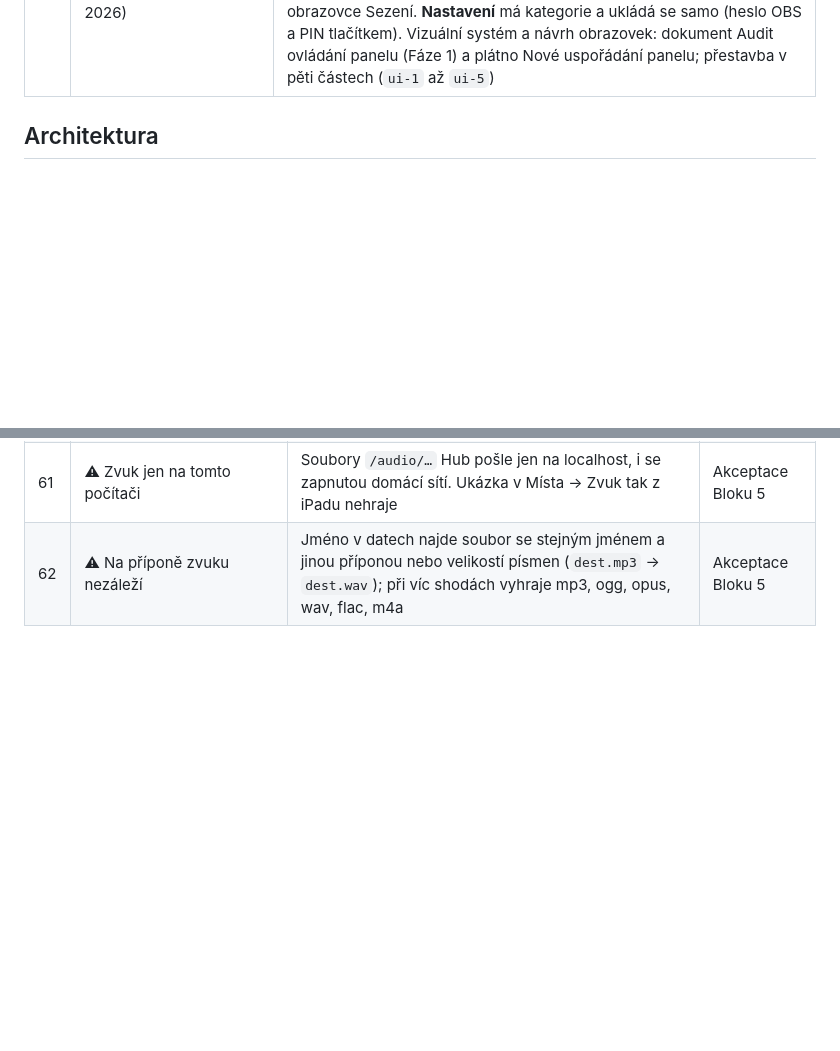
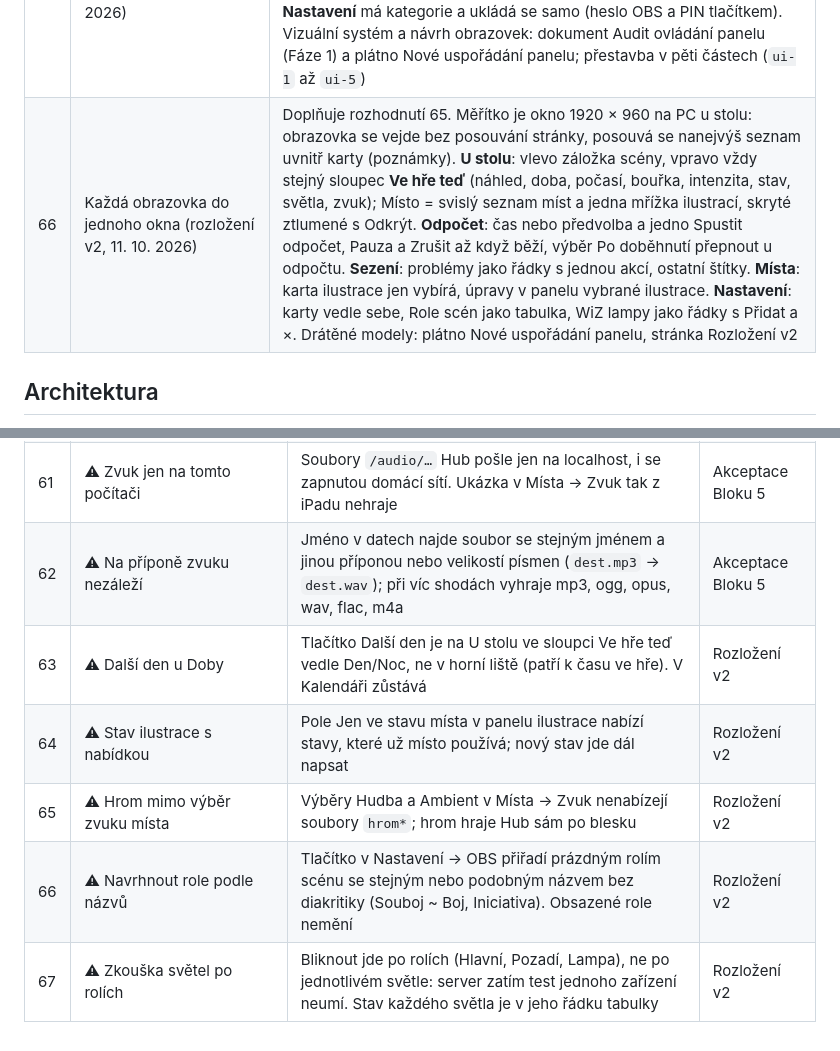
Before and after one commit to Koneczech/DnD, a Markdown page: ZADANI.md, 2 parts joined by grey strips. Drawn GitHub-style; blank space fills up the shorter version.

Commit message:
ZADANI: rozhodnutí 66 (rozložení v2) a otevřené body 63–67
Co-Authored-By: Claude Opus 5.5 <noreply@anthropic.com>
Claude-Session: https://claude.ai/code/session_01U4RyGC5rSwF7uDn1FNsUMG

```diff
--- a/ZADANI.md
+++ b/ZADANI.md
@@ -98,6 +98,7 @@ Rozhodnutí 1–12 potvrdil DM 2. 10. 2026. Rozhodnutí 13–24 vzešla z první
 | 63 | Zvukové soubory nejsou ve veřejném repu | Licence hudby a ambientu zveřejnění nepovolují a soubory jsou velké. Složka `audio/` leží vedle repa (cesta v `hub/.env`, výchozí `Documents\DnD\audio`), Hub ji servíruje jen na localhostu. Data scén odkazují jménem souboru, Kontrola dat ohlásí chybějící soubor |
 | 64 | Bezpečnost světel | Blesky nejvýš 3 záblesky za sekundu (hranice fotosenzitivity) a vypínač Blesky v Nastavení. Hlavní světlo má podlahu jasu a strop sytosti. Světla normál vrátí výchozí stav |
 | 65 | Uspořádání panelu podle auditu UI (11. 10. 2026) | Mění rozhodnutí 44 a 52 a otevřený bod 58. **Role scén** jsou v Nastavení → OBS a scény. **U stolu**: jedna řada rolí (záložka připraví, tlačítko Do OBS přepne, štítek ŽIVĚ), lišta podmínek, pravý sloupec Živě (náhled, světla, zvuk, efekty). **Horní lišta**: Souboj, Ticho, Poznámka, Další den, odznak sezení a jedna kontrolka Systém; Zahájit sezení jen na obrazovce Sezení. **Nastavení** má kategorie a ukládá se samo (heslo OBS a PIN tlačítkem). Vizuální systém a návrh obrazovek: dokument Audit ovládání panelu (Fáze 1) a plátno Nové uspořádání panelu; přestavba v pěti částech (`ui-1` až `ui-5`) |
+| 66 | Každá obrazovka do jednoho okna (rozložení v2, 11. 10. 2026) | Doplňuje rozhodnutí 65. Měřítko je okno 1920 × 960 na PC u stolu: obrazovka se vejde bez posouvání stránky, posouvá se nanejvýš seznam uvnitř karty (poznámky). **U stolu**: vlevo záložka scény, vpravo vždy stejný sloupec **Ve hře teď** (náhled, doba, počasí, bouřka, intenzita, stav, světla, zvuk); Místo = svislý seznam míst a jedna mřížka ilustrací, skryté ztlumené s Odkrýt. **Odpočet**: čas nebo předvolba a jedno Spustit odpočet, Pauza a Zrušit až když běží, výběr Po doběhnutí přepnout u odpočtu. **Sezení**: problémy jako řádky s jednou akcí, ostatní štítky. **Místa**: karta ilustrace jen vybírá, úpravy v panelu vybrané ilustrace. **Nastavení**: karty vedle sebe, Role scén jako tabulka, WiZ lampy jako řádky s Přidat a ×. Drátěné modely: plátno Nové uspořádání panelu, stránka Rozložení v2 |
 
 ## Architektura
 
@@ -727,3 +728,8 @@ Nic z této sekce zatím neplatí. Každý bod se rozhodne nejpozději na začá
 | 60 | ⚠ Výchozí zvuky vrstev | `kampan/sceny/`: déšť `dest.mp3`, sníh `vitr-snih.mp3`, bouřka `bourka.mp3` a hromy `hrom-1.mp3` až `hrom-3.mp3`, souboj hudba `souboj.mp3`. Mlha bez zvuku. Seznam v `reference/zvuk.md`; DM soubory stáhne a případně přejmenuje v YAML | Akceptace Bloku 5 |
 | 61 | ⚠ Zvuk jen na tomto počítači | Soubory `/audio/…` Hub pošle jen na localhost, i se zapnutou domácí sítí. Ukázka v Místa → Zvuk tak z iPadu nehraje | Akceptace Bloku 5 |
 | 62 | ⚠ Na příponě zvuku nezáleží | Jméno v datech najde soubor se stejným jménem a jinou příponou nebo velikostí písmen (`dest.mp3` → `dest.wav`); při víc shodách vyhraje mp3, ogg, opus, wav, flac, m4a | Akceptace Bloku 5 |
+| 63 | ⚠ Další den u Doby | Tlačítko Další den je na U stolu ve sloupci Ve hře teď vedle Den/Noc, ne v horní liště (patří k času ve hře). V Kalendáři zůstává | Rozložení v2 |
+| 64 | ⚠ Stav ilustrace s nabídkou | Pole Jen ve stavu místa v panelu ilustrace nabízí stavy, které už místo používá; nový stav jde dál napsat | Rozložení v2 |
+| 65 | ⚠ Hrom mimo výběr zvuku místa | Výběry Hudba a Ambient v Místa → Zvuk nenabízejí soubory `hrom*`; hrom hraje Hub sám po blesku | Rozložení v2 |
+| 66 | ⚠ Navrhnout role podle názvů | Tlačítko v Nastavení → OBS přiřadí prázdným rolím scénu se stejným nebo podobným názvem bez diakritiky (Souboj ~ Boj, Iniciativa). Obsazené role nemění | Rozložení v2 |
+| 67 | ⚠ Zkouška světel po rolích | Bliknout jde po rolích (Hlavní, Pozadí, Lampa), ne po jednotlivém světle: server zatím test jednoho zařízení neumí. Stav každého světla je v jeho řádku tabulky | Rozložení v2 |
```
